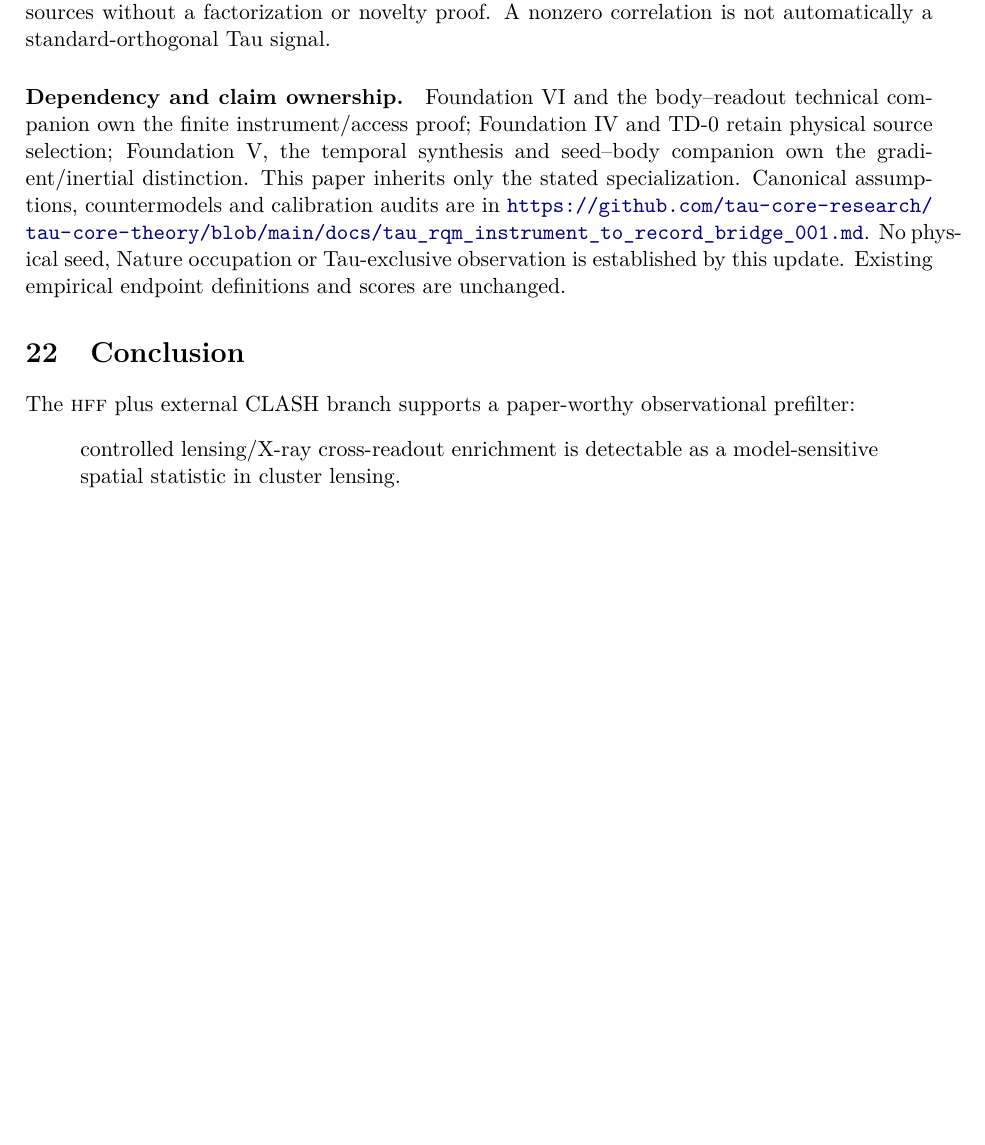
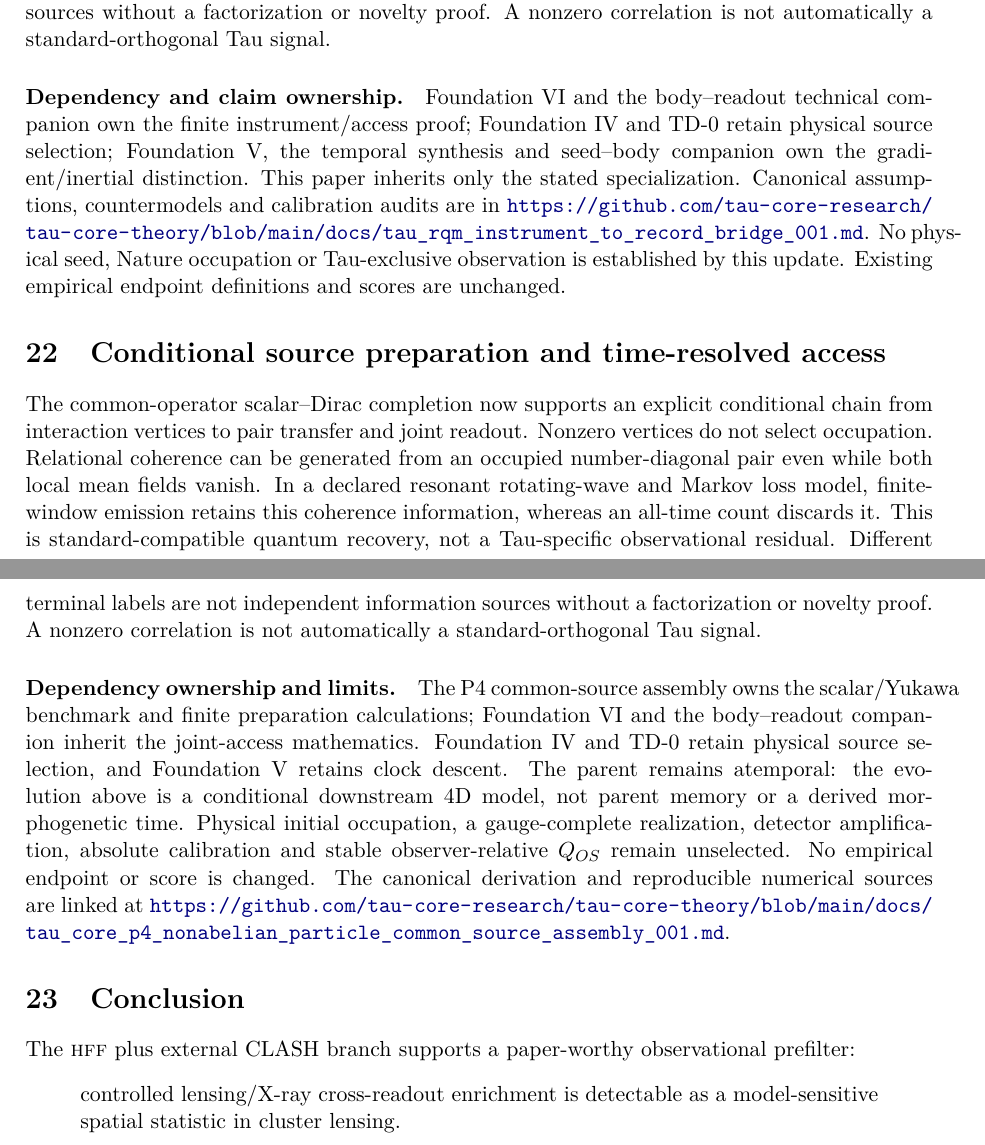
Before and after one commit to tau-core-research/tau-hff-cross-readout-paper6, a LaTeX paper (paper6_submission_source/main.tex): part of page 11 of 20 before the commit and two parts of pages 11 and 12 of 20 after it, the two joined at a grey line, cut so that both start at the same text, the shorter picture padded with empty space. Compiled offline with pdfLaTeX.

Commit message:
Synchronize conditional source and time-resolved readout results

```diff
--- a/paper6_submission_source/main.tex
+++ b/paper6_submission_source/main.tex
@@ -752,6 +752,31 @@ The current observer audit separates a conditional forward construction from phy
 Foundation VI and the body--readout technical companion own the finite instrument/access proof; Foundation IV and TD-0 retain physical source selection; Foundation V, the temporal synthesis and seed--body companion own the gradient/inertial distinction. This paper inherits only the stated specialization. Canonical assumptions, countermodels and calibration audits are in \url{https://github.com/tau-core-research/tau-core-theory/blob/main/docs/tau_rqm_instrument_to_record_bridge_001.md}. No physical seed, Nature occupation or Tau-exclusive observation is established by this update. Existing empirical endpoint definitions and scores are unchanged.
 % END STATE UPDATE 20260918
 
+% BEGIN PAIR READOUT UPDATE 20260927
+\section{Conditional source preparation and time-resolved access}
+The common-operator scalar--Dirac completion now supports an explicit
+conditional chain from interaction vertices to pair transfer and joint
+readout. Nonzero vertices do not select occupation. Relational coherence
+can be generated from an occupied number-diagonal pair even while both
+local mean fields vanish. In a declared resonant rotating-wave and Markov
+loss model, finite-window emission retains this coherence information,
+whereas an all-time count discards it. This is standard-compatible quantum
+recovery, not a Tau-specific observational residual.
+Different terminal labels are not independent information sources without a factorization or novelty proof. A nonzero correlation is not automatically a standard-orthogonal Tau signal.
+\paragraph{Dependency ownership and limits.}
+The P4 common-source assembly owns the scalar/Yukawa benchmark and finite
+preparation calculations; Foundation VI and the body--readout companion
+inherit the joint-access mathematics. Foundation IV and TD-0 retain
+physical source selection, and Foundation V retains clock descent.
+The parent remains atemporal: the evolution above is a conditional
+downstream 4D model, not parent memory or a derived morphogenetic time.
+Physical initial occupation, a gauge-complete realization, detector
+amplification, absolute calibration and stable observer-relative $Q_{OS}$
+remain unselected. No empirical endpoint or score is changed.
+The canonical derivation and reproducible numerical sources are linked at
+\url{https://github.com/tau-core-research/tau-core-theory/blob/main/docs/tau_core_p4_nonabelian_particle_common_source_assembly_001.md}.
+% END PAIR READOUT UPDATE 20260927
+
 \section{Conclusion}
 
 The \HFF{} plus external CLASH branch supports a paper-worthy observational
```
Also changed, not shown: paper6_submission_source/main.pdf, 3 other files.
